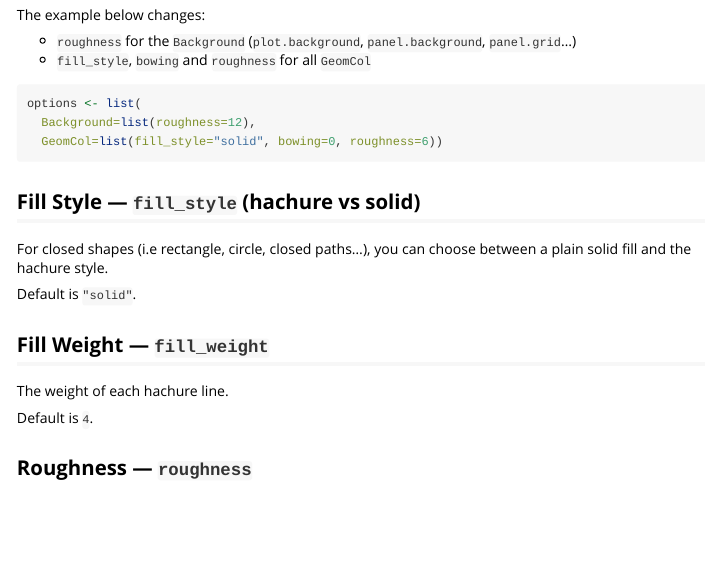
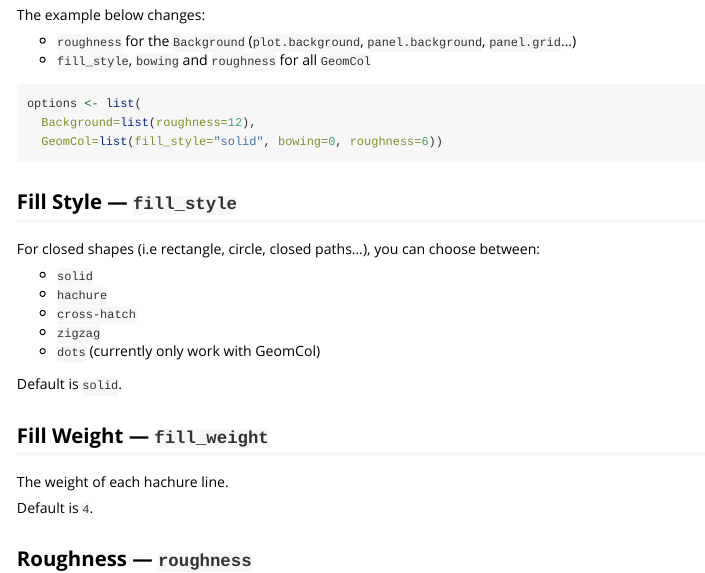
Before and after one commit to xvrdm/ggrough, an R Markdown document (vignettes/Customize chart.Rmd): the page in a window 1100 px wide, from 1980 px down. Rendered offline with R 4.5, knitr and Pandoc, with nearby package versions.

Commit message:
Typos fixed.

````diff
--- a/vignettes/Customize chart.Rmd
+++ b/vignettes/Customize chart.Rmd
@@ -121,11 +121,17 @@ options <- list(
   GeomCol=list(fill_style="solid", bowing=0, roughness=6))
 ```
 
-## Fill Style — `fill_style` (hachure vs solid)
+## Fill Style — `fill_style`
 
-For closed shapes (i.e rectangle, circle, closed paths...), you can choose between a plain solid fill and the hachure style.
+For closed shapes (i.e rectangle, circle, closed paths...), you can choose between:
 
-Default is `"solid"`.
+- `solid`
+- `hachure`
+- `cross-hatch`
+- `zigzag`
+- `dots` (currently only work with GeomCol)
+
+Default is `solid`.
 
 ## Fill Weight — `fill_weight`
 
````
Also changed, not shown: README.Rmd (+1 -1 lines), README.html (deleted), README.md, 2 other files.
